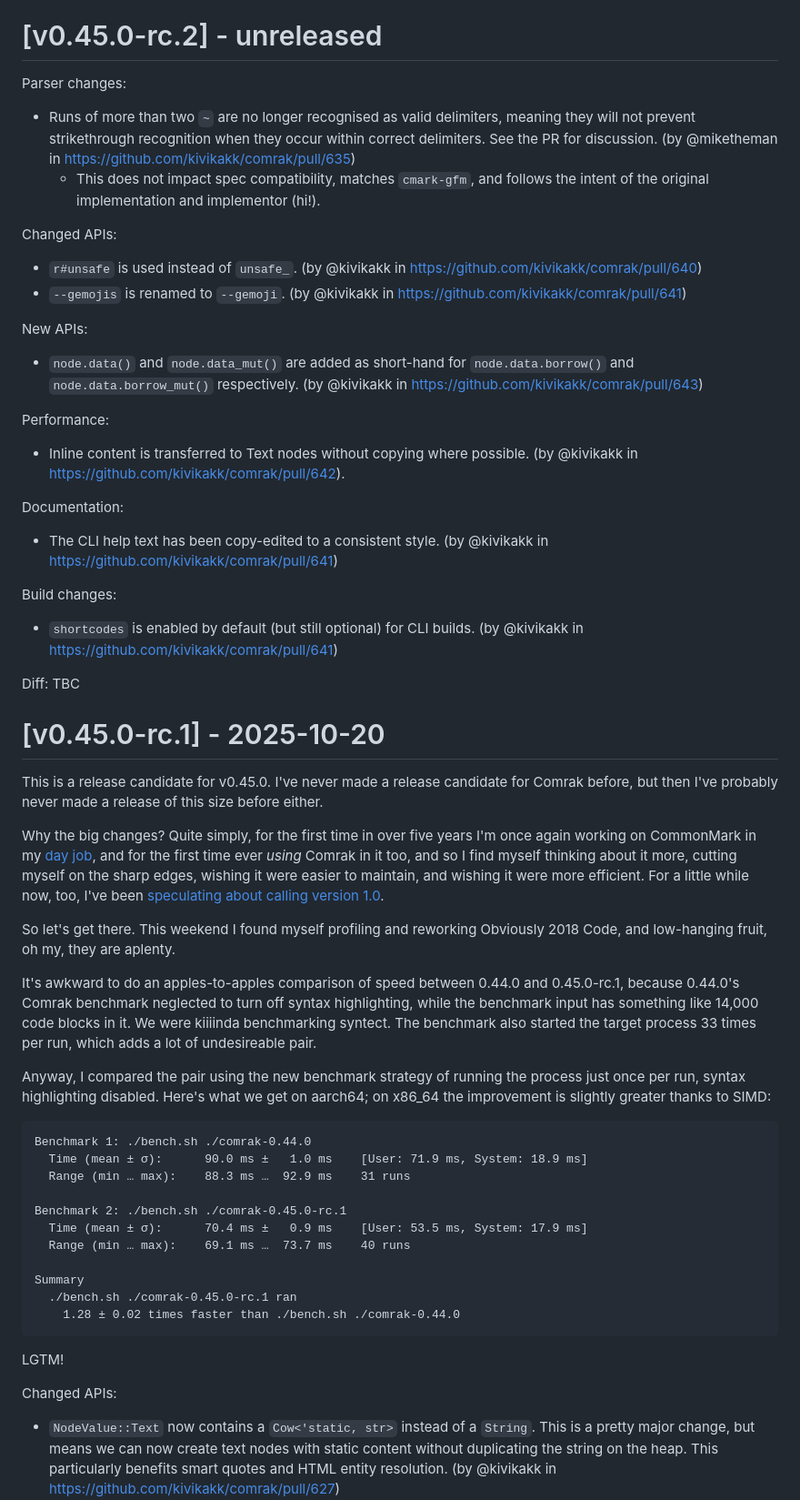
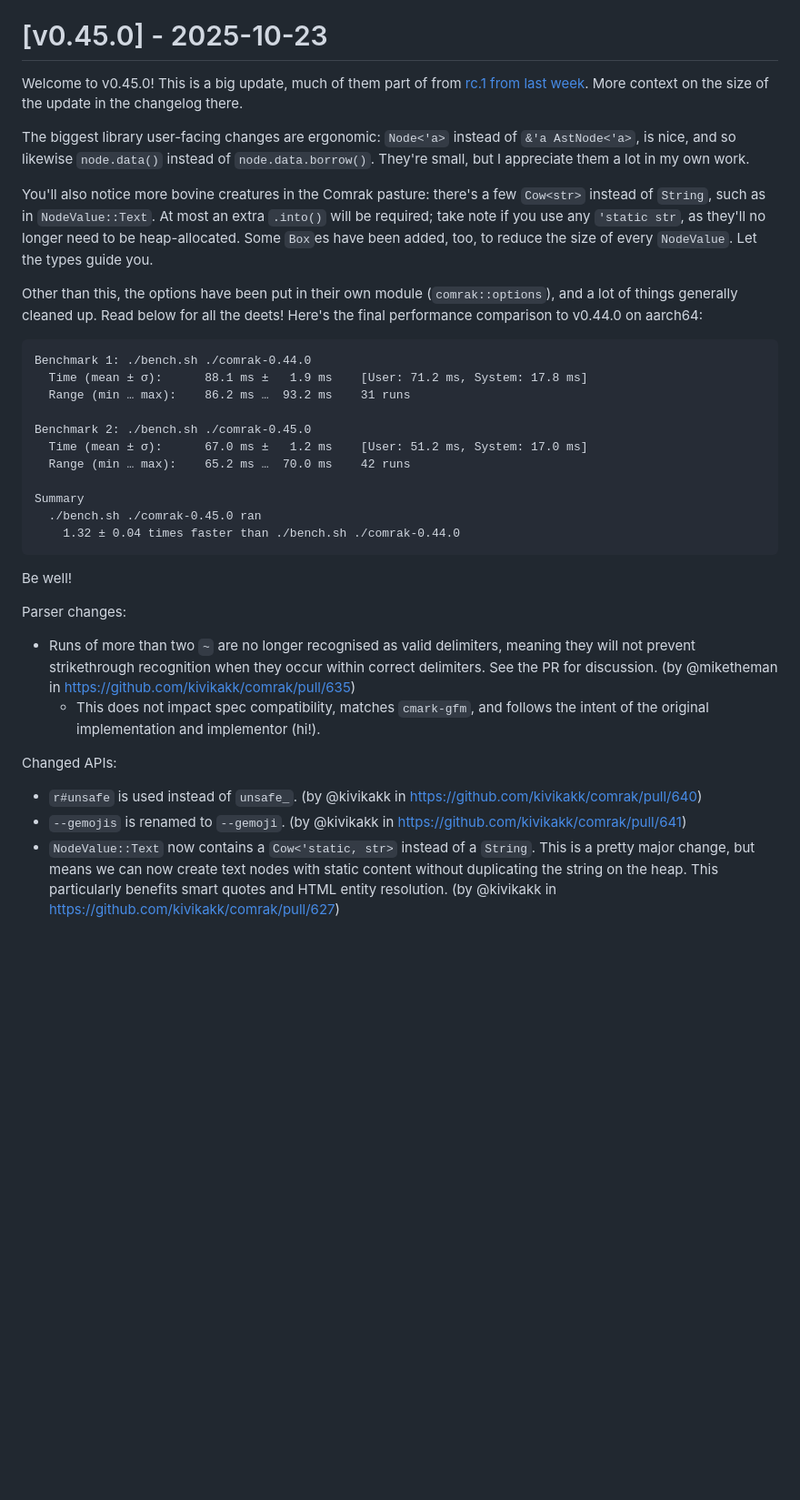
Before and after one commit to kivikakk/comrak, a Markdown page: CHANGELOG.md, the part around the change printed below. Shown: that part at 91% size. GitHub-like rendering; blank space fills up the shorter version.

Commit message:
CHANGELOG.md: finish 0.45.0.

````diff
--- a/CHANGELOG.md
+++ b/CHANGELOG.md
@@ -44,7 +13,31 @@ Categories to use in this document, and the order in which to give them:
 * Behind the scenes
 
 
-# [v0.45.0-rc.2] - unreleased
+# [v0.45.0] - 2025-10-23
+
+Welcome to v0.45.0! This is a big update, much of them part of from [rc.1 from last week](https://github.com/kivikakk/comrak/releases/tag/v0.45.0-rc.1).  More context on the size of the update in the changelog there.
+
+The biggest library user-facing changes are ergonomic: `Node<'a>` instead of `&'a AstNode<'a>`, is nice, and so likewise `node.data()` instead of `node.data.borrow()`.  They're small, but I appreciate them a lot in my own work.
+
+You'll also notice more bovine creatures in the Comrak pasture: there's a few `Cow<str>` instead of `String`, such as in `NodeValue::Text`.  At most an extra `.into()` will be required; take note if you use any `'static str`, as they'll no longer need to be heap-allocated.  Some `Box`es have been added, too, to reduce the size of every `NodeValue`.  Let the types guide you.
+
+Other than this, the options have been put in their own module (`comrak::options`), and a lot of things generally cleaned up. Read below for all the deets!  Here's the final performance comparison to v0.44.0 on aarch64:
+
+```
+Benchmark 1: ./bench.sh ./comrak-0.44.0
+  Time (mean ± σ):      88.1 ms ±   1.9 ms    [User: 71.2 ms, System: 17.8 ms]
+  Range (min … max):    86.2 ms …  93.2 ms    31 runs
+
+Benchmark 2: ./bench.sh ./comrak-0.45.0
+  Time (mean ± σ):      67.0 ms ±   1.2 ms    [User: 51.2 ms, System: 17.0 ms]
+  Range (min … max):    65.2 ms …  70.0 ms    42 runs
+
+Summary
+  ./bench.sh ./comrak-0.45.0 ran
+    1.32 ± 0.04 times faster than ./bench.sh ./comrak-0.44.0
+```
+
+Be well!
 
 Parser changes:
 
@@ -55,57 +48,6 @@ Changed APIs:
 
 * `r#unsafe` is used instead of `unsafe_`. (by @kivikakk in https://github.com/kivikakk/comrak/pull/640)
 * `--gemojis` is renamed to `--gemoji`. (by @kivikakk in https://github.com/kivikakk/comrak/pull/641)
-
-New APIs:
-
-* `node.data()` and `node.data_mut()` are added as short-hand for `node.data.borrow()` and `node.data.borrow_mut()` respectively. (by @kivikakk in https://github.com/kivikakk/comrak/pull/643)
-
-Performance:
-
-* Inline content is transferred to Text nodes without copying where possible. (by @kivikakk in https://github.com/kivikakk/comrak/pull/642).
-
-Documentation:
-
-* The CLI help text has been copy-edited to a consistent style. (by @kivikakk in https://github.com/kivikakk/comrak/pull/641)
-
-Build changes:
-
-* `shortcodes` is enabled by default (but still optional) for CLI builds. (by @kivikakk in https://github.com/kivikakk/comrak/pull/641)
-
-Diff: TBC
-
-
-# [v0.45.0-rc.1] - 2025-10-20
-
-This is a release candidate for v0.45.0. I've never made a release candidate for Comrak before, but then I've probably never made a release of this size before either.
-
-Why the big changes?  Quite simply, for the first time in over five years I'm once again working on CommonMark in my [day job](https://about.gitlab.com/company/team/#kivikakk), and for the first time ever _using_ Comrak in it too, and so I find myself thinking about it more, cutting myself on the sharp edges, wishing it were easier to maintain, and wishing it were more efficient.  For a little while now, too, I've been [speculating about calling version 1.0](https://github.com/kivikakk/comrak/pull/601).
-
-So let's get there.  This weekend I found myself profiling and reworking Obviously 2018 Code, and low-hanging fruit, oh my, they are aplenty.
-
-It's awkward to do an apples-to-apples comparison of speed between 0.44.0 and 0.45.0-rc.1, because 0.44.0's Comrak benchmark neglected to turn off syntax highlighting, while the benchmark input has something like 14,000 code blocks in it.  We were kiiiinda benchmarking syntect.  The benchmark also started
-the target process 33 times per run, which adds a lot of undesireable pair.
-
-Anyway, I compared the pair using the new benchmark strategy of running the process just once per run, syntax highlighting disabled.  Here's what we get on aarch64; on x86_64 the improvement is slightly greater thanks to SIMD:
-
-```
-Benchmark 1: ./bench.sh ./comrak-0.44.0
-  Time (mean ± σ):      90.0 ms ±   1.0 ms    [User: 71.9 ms, System: 18.9 ms]
-  Range (min … max):    88.3 ms …  92.9 ms    31 runs
-
-Benchmark 2: ./bench.sh ./comrak-0.45.0-rc.1
-  Time (mean ± σ):      70.4 ms ±   0.9 ms    [User: 53.5 ms, System: 17.9 ms]
-  Range (min … max):    69.1 ms …  73.7 ms    40 runs
-
-Summary
-  ./bench.sh ./comrak-0.45.0-rc.1 ran
-    1.28 ± 0.02 times faster than ./bench.sh ./comrak-0.44.0
-```
-
-LGTM!
-
-Changed APIs:
-
 * `NodeValue::Text` now contains a `Cow<'static, str>` instead of a `String`. This is a pretty major change, but means we can now create text nodes with static content without duplicating the string on the heap. This particularly benefits smart quotes and HTML entity resolution. (by @kivikakk in https://github.com/kivikakk/comrak/pull/627)
   * Adapting to this change usually means nothing on the read-only side (you can use it as a `&str` without issues); to write in-place, use `.to_mut()` on the `Cow` to get a `&mut String`. To assign, use `.into()` on a `&str` or `String`, like `NodeValue::Text("moo".into())`.
   * `NodeValue::text()` now returns a `&str`. It used to return a `&String` (!).
````
Also changed, not shown: other parts of CHANGELOG.md (+11 -32 lines).
